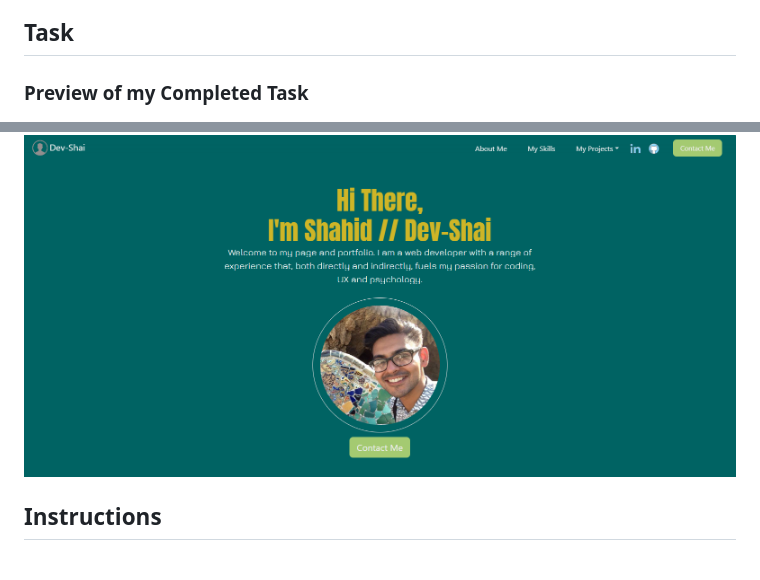
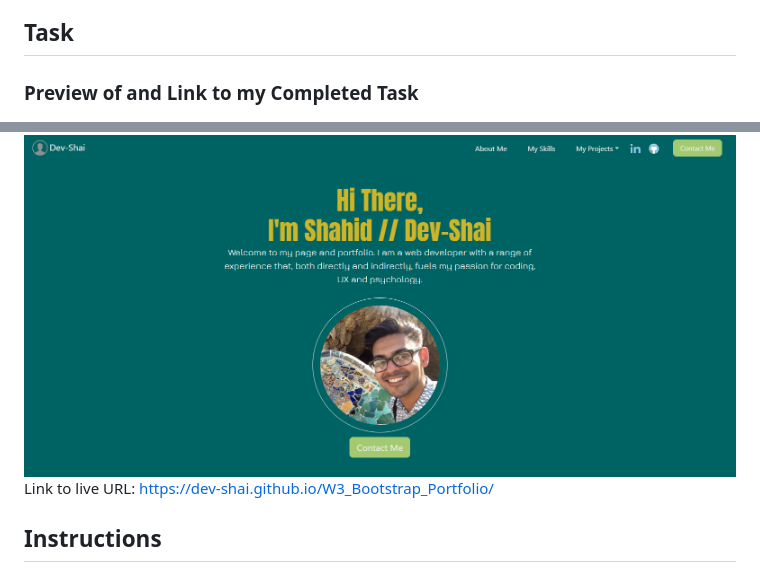
Before and after one commit to Dev-Shai/Bootstrap_Portfolio, a Markdown page: README.md, 2 parts joined by grey strips. GitHub-like rendering.

```diff
--- a/README.md
+++ b/README.md
@@ -18,8 +18,9 @@ This portfolio uses  HTML, CSS (inc. flexboxes, grids, id and class formatting),
 
 ## Task
 
-### Preview of my Completed Task
+### Preview of and Link to my Completed Task
 ![preview of the website](./images/w3_website_preview.png)
+Link to live URL: https://dev-shai.github.io/W3_Bootstrap_Portfolio/
 
 ## Instructions
 ## Acceptance_Criteria
```
